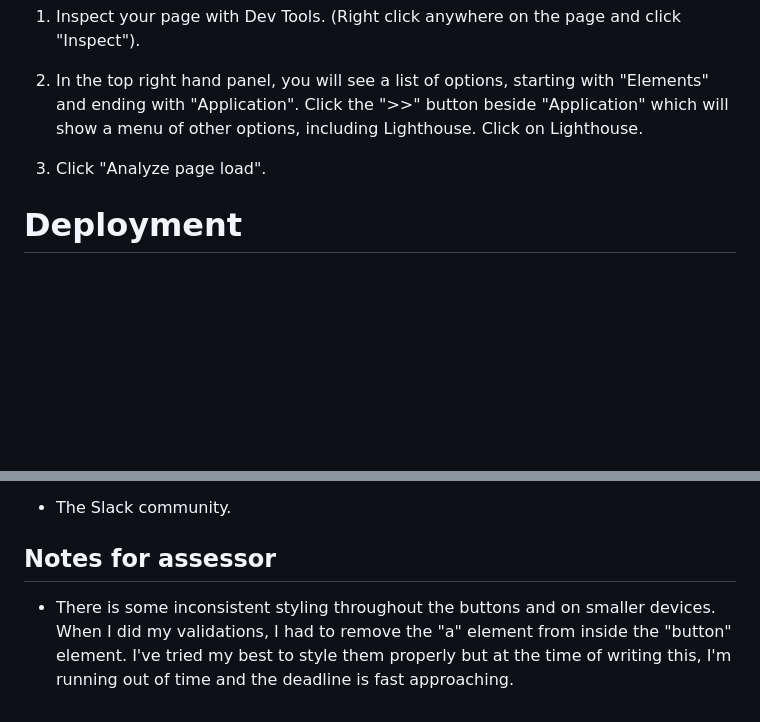
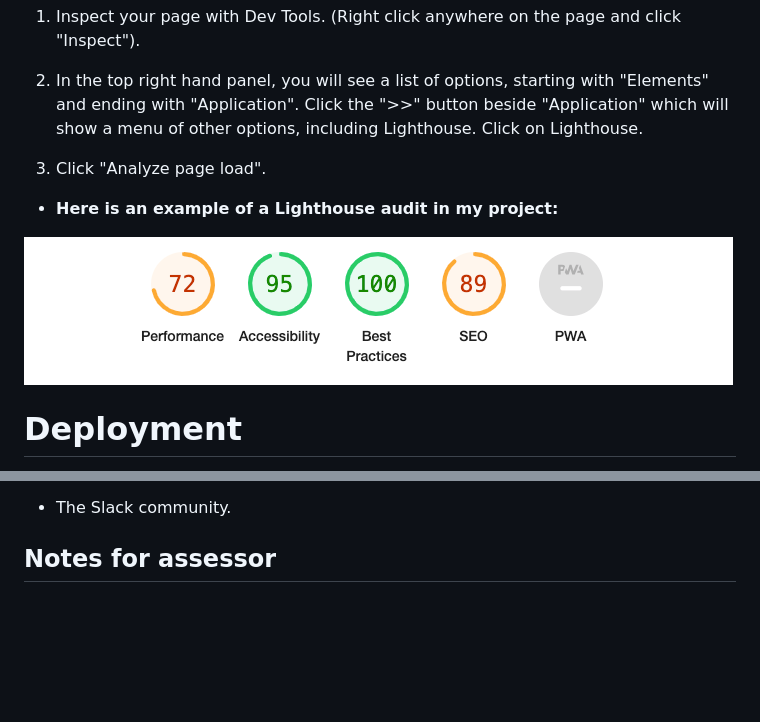
Before and after one commit to Drennan98/TeeTime, a Markdown page: README.md, 2 parts joined by grey strips. GitHub-like rendering; pictures changed too: static/images/lighthouseexample.png (added); blank space fills up the shorter version.

Commit message:
Add Lighthouse audit to readme

```diff
--- a/README.md
+++ b/README.md
@@ -374,6 +374,10 @@ To perform a Lighthouse audit, **please follow these steps:**
 
 3. Click "Analyze page load".
 
+- **Here is an example of a Lighthouse audit in my project:**
+
+![Lighthouse](static/images/lighthouseexample.png)
+
 # Deployment
 
 ### The deployment process is done on a platform called Heroku. The deployment process is lengthy but is as follows:
@@ -429,5 +433,3 @@ To perform a Lighthouse audit, **please follow these steps:**
 - The Slack community.
 
 ## Notes for assessor
-
-- There is some inconsistent styling throughout the buttons and on smaller devices. When I did my validations, I had to remove the "a" element from inside the "button" element. I've tried my best to style them properly but at the time of writing this, I'm running out of time and the deadline is fast approaching.
```
Also changed, not shown: 3 other files.
